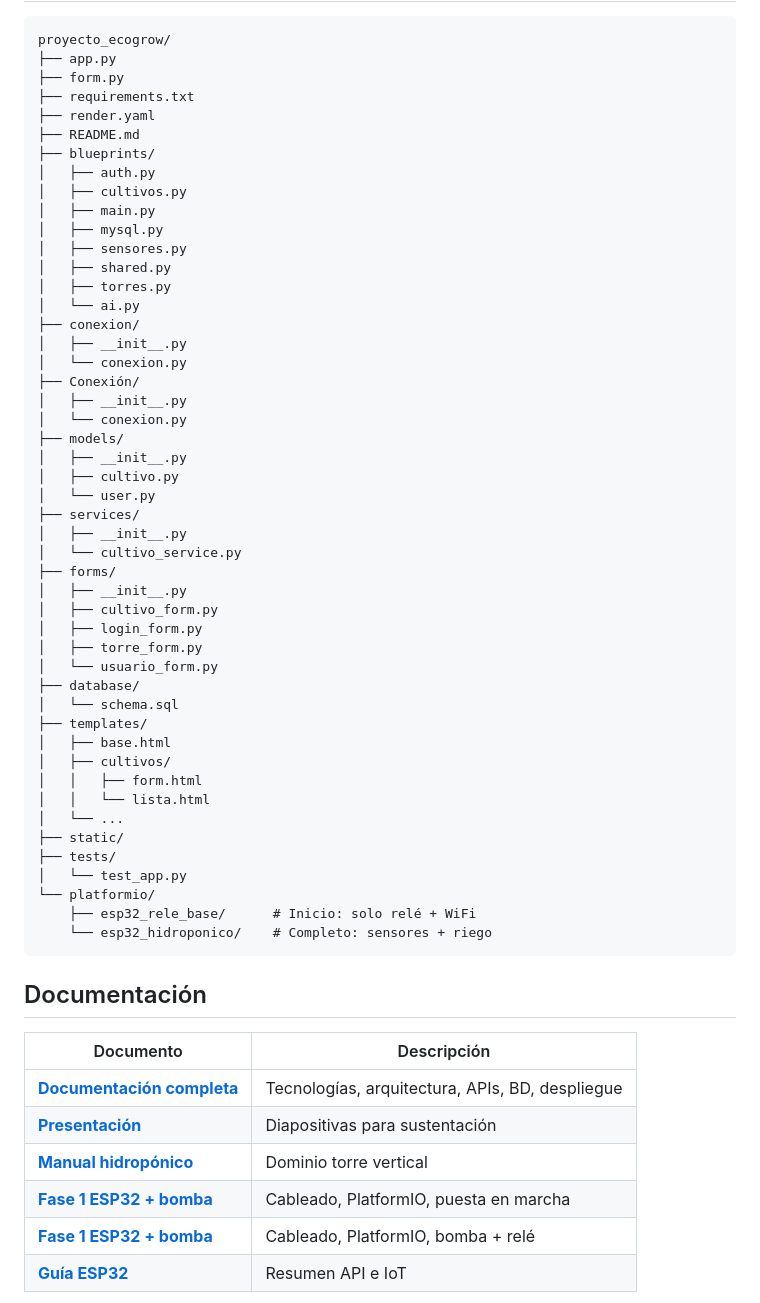
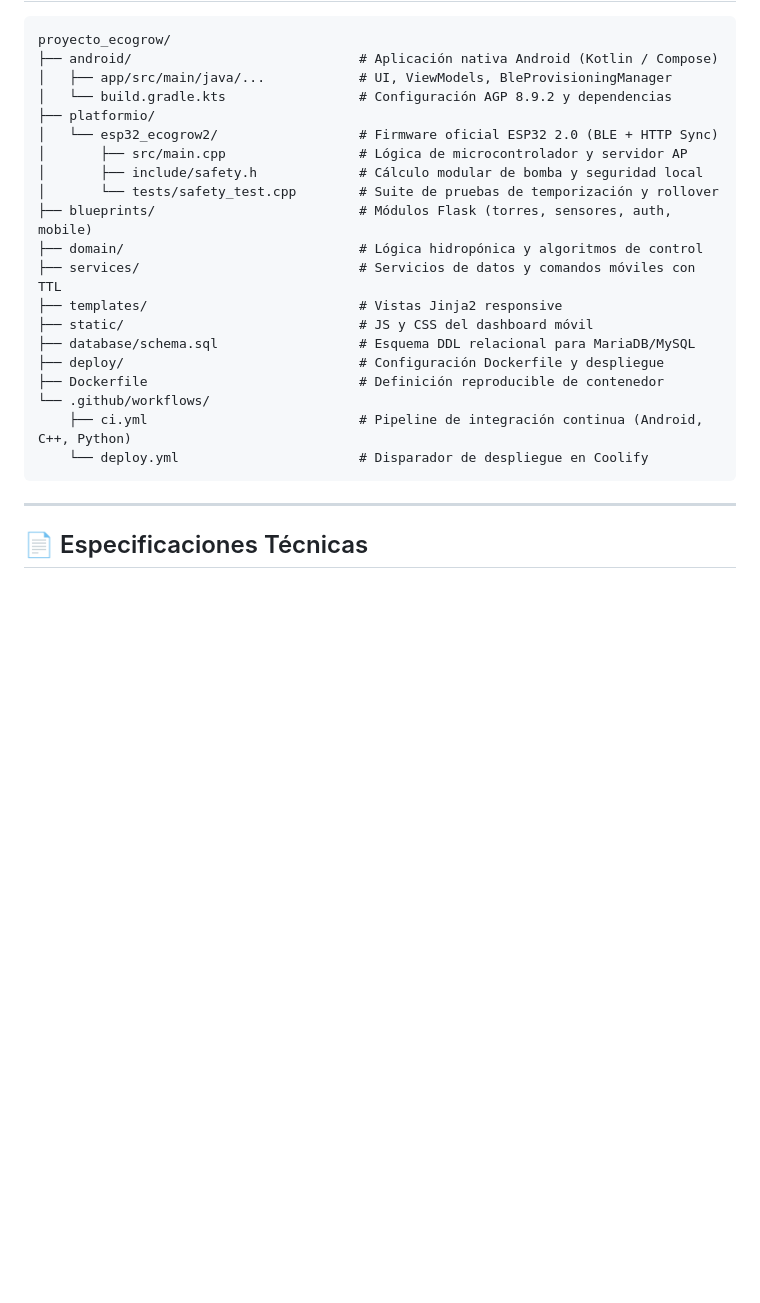
Before and after one commit to elJohn72/proyecto_ecogrow, a Markdown page: README.md, the part around one of its changes. GitHub-like rendering; blank space fills up the shorter version.

Commit message:
docs: actualizar README.md con arquitectura completa de EcoGrow 2.0, Android BLE y Coolify

````diff
--- a/README.md
+++ b/README.md
@@ -32,63 +109,28 @@ Esta version del proyecto cumple con:
 
 ```text
 proyecto_ecogrow/
-├── app.py
-├── form.py
-├── requirements.txt
-├── render.yaml
-├── README.md
-├── blueprints/
-│   ├── auth.py
-│   ├── cultivos.py
-│   ├── main.py
-│   ├── mysql.py
-│   ├── sensores.py
-│   ├── shared.py
-│   ├── torres.py
-│   └── ai.py
-├── conexion/
-│   ├── __init__.py
-│   └── conexion.py
-├── Conexión/
-│   ├── __init__.py
-│   └── conexion.py
-├── models/
-│   ├── __init__.py
-│   ├── cultivo.py
-│   └── user.py
-├── services/
-│   ├── __init__.py
-│   └── cultivo_service.py
-├── forms/
-│   ├── __init__.py
-│   ├── cultivo_form.py
-│   ├── login_form.py
-│   ├── torre_form.py
-│   └── usuario_form.py
-├── database/
-│   └── schema.sql
-├── templates/
-│   ├── base.html
-│   ├── cultivos/
-│   │   ├── form.html
-│   │   └── lista.html
-│   └── ...
-├── static/
-├── tests/
-│   └── test_app.py
-└── platformio/
-    ├── esp32_rele_base/      # Inicio: solo relé + WiFi
-    └── esp32_hidroponico/    # Completo: sensores + riego
+├── android/                             # Aplicación nativa Android (Kotlin / Compose)
+│   ├── app/src/main/java/...            # UI, ViewModels, BleProvisioningManager
+│   └── build.gradle.kts                 # Configuración AGP 8.9.2 y dependencias
+├── platformio/
+│   └── esp32_ecogrow2/                  # Firmware oficial ESP32 2.0 (BLE + HTTP Sync)
+│       ├── src/main.cpp                 # Lógica de microcontrolador y servidor AP
+│       ├── include/safety.h             # Cálculo modular de bomba y seguridad local
+│       └── tests/safety_test.cpp        # Suite de pruebas de temporización y rollover
+├── blueprints/                          # Módulos Flask (torres, sensores, auth, mobile)
+├── domain/                              # Lógica hidropónica y algoritmos de control
+├── services/                            # Servicios de datos y comandos móviles con TTL
+├── templates/                           # Vistas Jinja2 responsive
+├── static/                              # JS y CSS del dashboard móvil
+├── database/schema.sql                  # Esquema DDL relacional para MariaDB/MySQL
+├── deploy/                              # Configuración Dockerfile y despliegue
+├── Dockerfile                           # Definición reproducible de contenedor
+└── .github/workflows/
+    ├── ci.yml                           # Pipeline de integración continua (Android, C++, Python)
+    └── deploy.yml                       # Disparador de despliegue en Coolify
 ```
 
-## Documentación
+---
 
-| Documento | Descripción |
-|-----------|-------------|
-| [**Documentación completa**](docs/DOCUMENTACION-PROYECTO-ECOGROW.md) | Tecnologías, arquitectura, APIs, BD, despliegue |
-| [**Presentación**](documentacion_equipo/presentaciones/ECOGROW-TECNOLOGIAS-Y-ARQUITECTURA.md) | Diapositivas para sustentación |
-| [**Manual hidropónico**](docs/hidroponia/MANUAL-DOMINIO-TORRE-VERTICAL.md) | Dominio torre vertical |
-| [**Fase 1 ESP32 + bomba**](docs/iot/FASE1-ESP32-BOMBA-RELE.md) | Cableado, PlatformIO, puesta en marcha |
-| [**Fase 1 ESP32 + bomba**](docs/iot/FASE1-ESP32-BOMBA-RELE.md) | Cableado, PlatformIO, bomba + relé |
-| [**Guía ESP32**](docs/iot/GUIA-ESP32-RELE.md) | Resumen API e IoT |
+## 📄 Especificaciones Técnicas
 
````
Also changed, not shown: other parts of README.md (+104 -208 lines).
